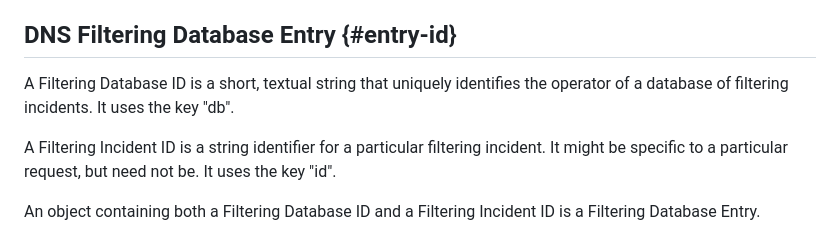
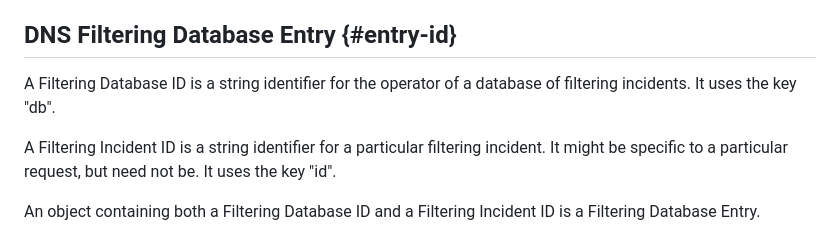
Before and after one commit to mnot/public-resolver-errors, a Markdown page: draft-nottingham-public-resolver-errors.md, the part around the change. GitHub-like rendering.

Commit message:
normalise terminology

```diff
--- a/draft-nottingham-public-resolver-errors.md
+++ b/draft-nottingham-public-resolver-errors.md
@@ -104,7 +104,7 @@ This section defines the data types used to look up the details of a filtering i
 
 ## DNS Filtering Database Entry {#entry-id}
 
-A Filtering Database ID is a short, textual string that uniquely identifies the operator of a database of filtering incidents. It uses the key "db".
+A Filtering Database ID is a string identifier for the operator of a database of filtering incidents. It uses the key "db".
 
 A Filtering Incident ID is a string identifier for a particular filtering incident. It might be specific to a particular request, but need not be. It uses the key "id".
 
```
